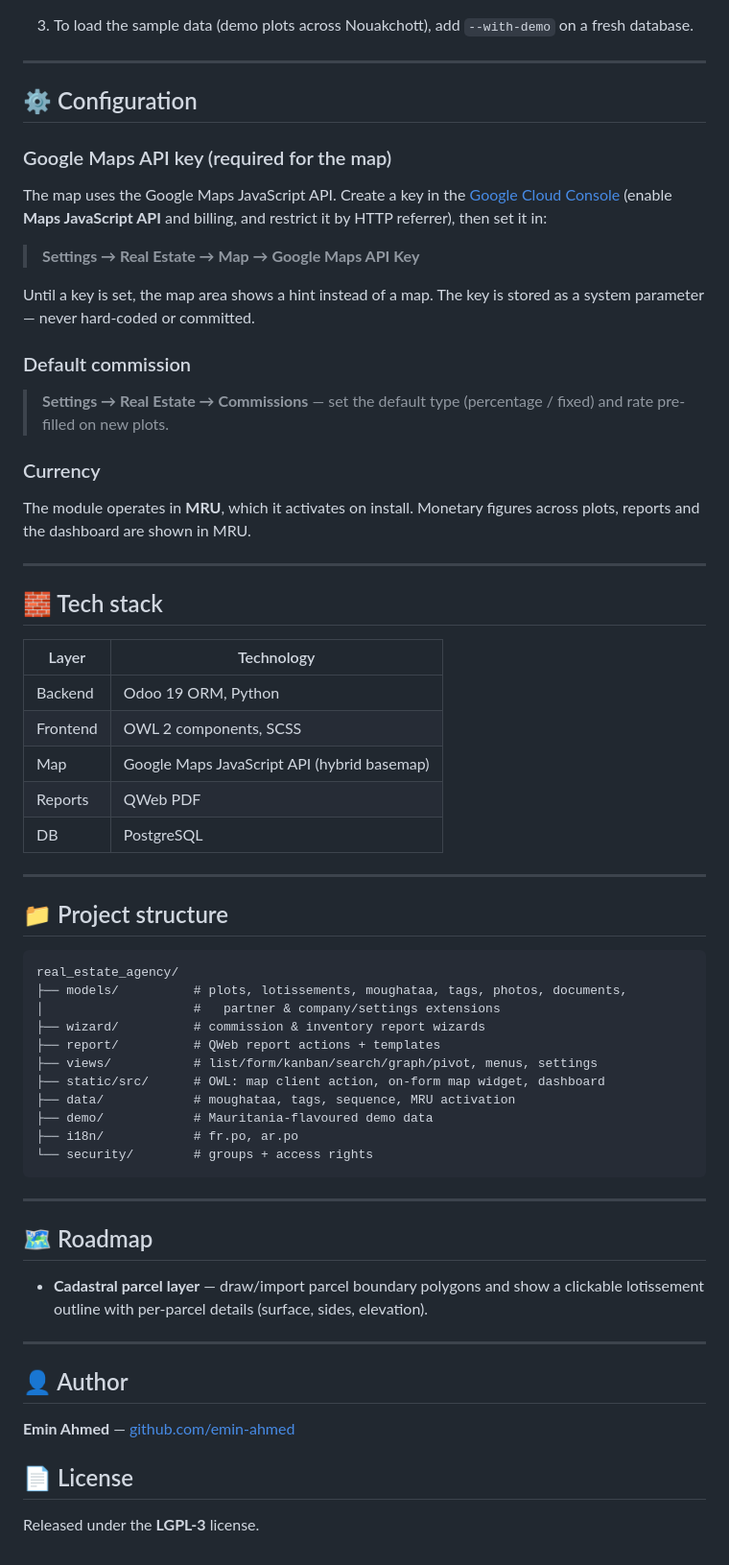
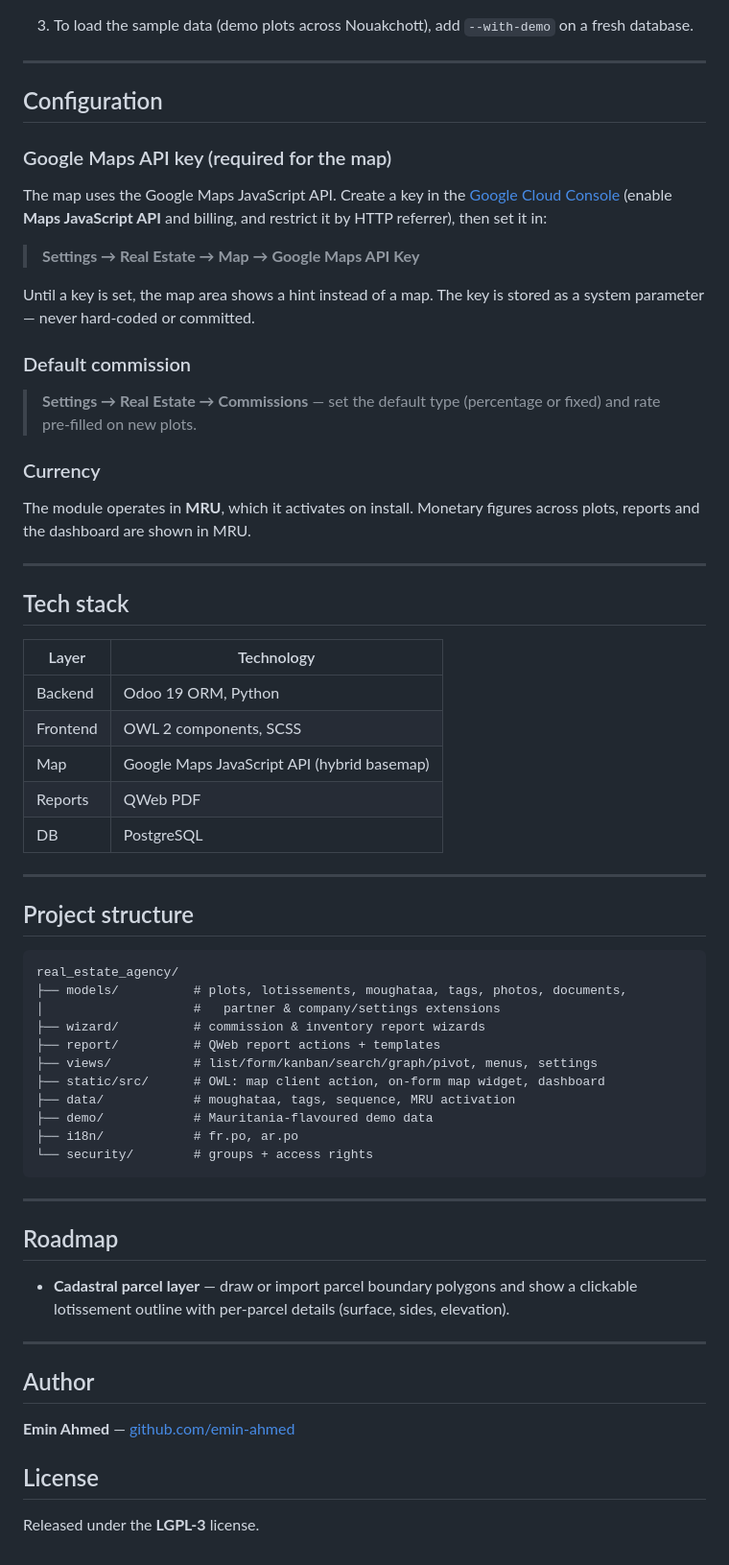
Before and after one commit to emin-ahmed/real_estate_agency, a Markdown page: README.md, the part around one of its changes. Shown at 96% size. Rendered like a GitHub page.

````diff
--- a/README.md
+++ b/README.md
@@ -105,7 +121,7 @@ All amounts are in **Mauritanian Ouguiya (MRU)**, and the interface ships in
 
 ---
 
-## ⚙️ Configuration
+## Configuration
 
 ### Google Maps API key (required for the map)
 The map uses the Google Maps JavaScript API. Create a key in the
@@ -118,7 +134,7 @@ Until a key is set, the map area shows a hint instead of a map. The key is store
 as a system parameter — never hard-coded or committed.
 
 ### Default commission
-> **Settings → Real Estate → Commissions** — set the default type (percentage /
+> **Settings → Real Estate → Commissions** — set the default type (percentage or
 > fixed) and rate pre-filled on new plots.
 
 ### Currency
@@ -127,7 +143,7 @@ across plots, reports and the dashboard are shown in MRU.
 
 ---
 
-## 🧱 Tech stack
+## Tech stack
 
 | Layer | Technology |
 |------|------------|
@@ -139,7 +155,7 @@ across plots, reports and the dashboard are shown in MRU.
 
 ---
 
-## 📁 Project structure
+## Project structure
 
 ```
 real_estate_agency/
@@ -157,18 +173,18 @@ real_estate_agency/
 
 ---
 
-## 🗺️ Roadmap
+## Roadmap
 
-- **Cadastral parcel layer** — draw/import parcel boundary polygons and show a
+- **Cadastral parcel layer** — draw or import parcel boundary polygons and show a
   clickable lotissement outline with per-parcel details (surface, sides,
   elevation).
 
 ---
 
-## 👤 Author
+## Author
 
 **Emin Ahmed** — [github.com/emin-ahmed](https://github.com/emin-ahmed)
 
-## 📄 License
+## License
 
 Released under the **LGPL-3** license.
````
Also changed, not shown: other parts of README.md (+35 -19 lines).
